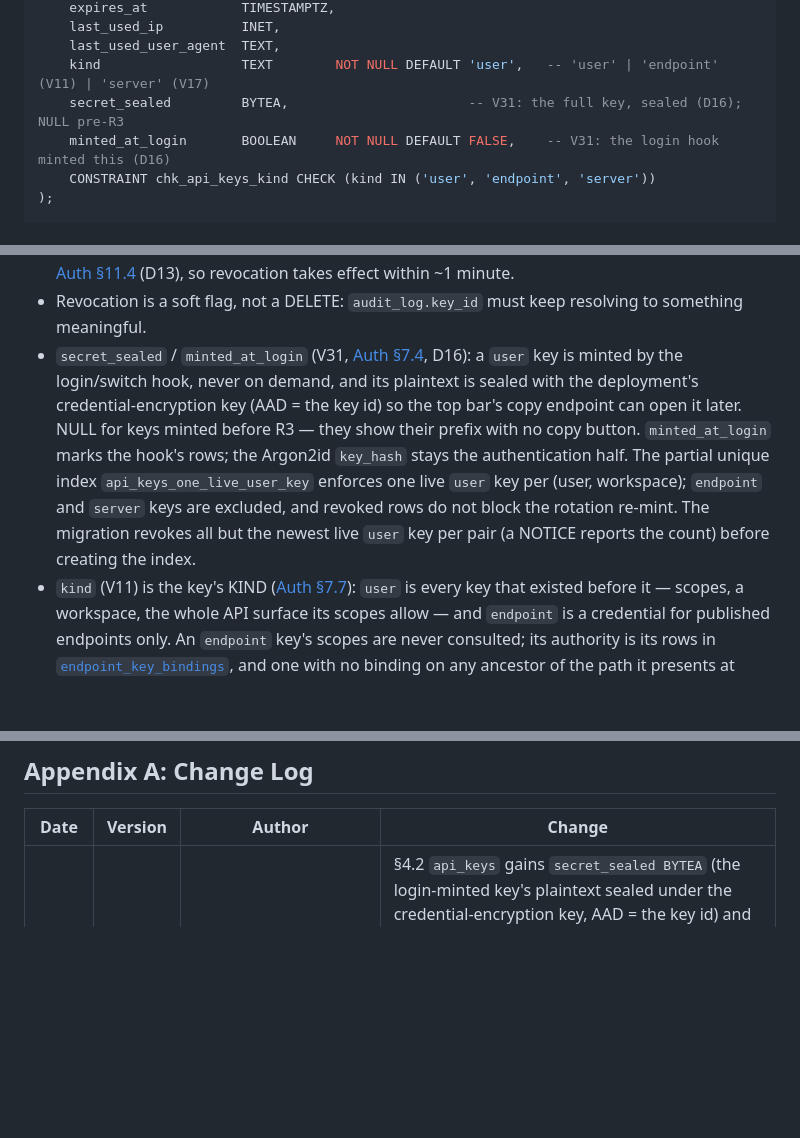
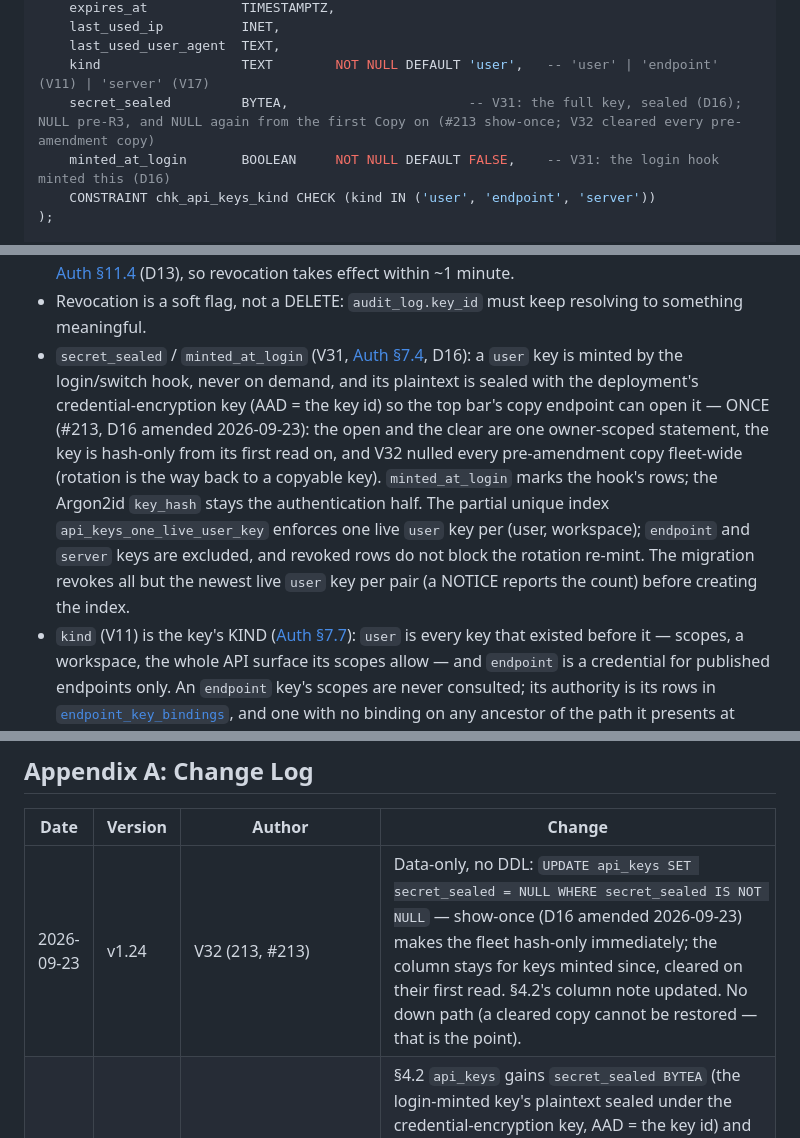
Before and after one commit to msabiransari/datapipelines, a Markdown page: docs/metadata-db.md, 3 parts joined by grey strips. GitHub-like rendering; blank space fills up the shorter version.

Commit message:
docs(metadata-db): V32 row and the secret_sealed show-once semantics in 4.2 (#213)

```diff
--- a/docs/metadata-db.md
+++ b/docs/metadata-db.md
@@ -142,7 +142,7 @@ CREATE TABLE api_keys (
     last_used_ip          INET,
     last_used_user_agent  TEXT,
     kind                  TEXT        NOT NULL DEFAULT 'user',   -- 'user' | 'endpoint' (V11) | 'server' (V17)
-    secret_sealed         BYTEA,                       -- V31: the full key, sealed (D16); NULL pre-R3
+    secret_sealed         BYTEA,                       -- V31: the full key, sealed (D16); NULL pre-R3, and NULL again from the first Copy on (#213 show-once; V32 cleared every pre-amendment copy)
     minted_at_login       BOOLEAN     NOT NULL DEFAULT FALSE,    -- V31: the login hook minted this (D16)
     CONSTRAINT chk_api_keys_kind CHECK (kind IN ('user', 'endpoint', 'server'))
 );
@@ -164,7 +164,7 @@ CREATE UNIQUE INDEX api_keys_one_live_user_key ON api_keys(user_id, workspace_id
 - `scopes` is a `TEXT[]`; a key's scopes must be a subset of its creator's scopes at creation time (enforced by the application, not the schema — the creator's scopes are derived per D14, not stored).
 - `is_revoked` and `expires_at` are both re-checked on every request through the 60s cache in [Auth §11.4](auth.md#114-api-key-validation-cache) (D13), so revocation takes effect within ~1 minute.
 - Revocation is a soft flag, not a DELETE: `audit_log.key_id` must keep resolving to something meaningful.
-- `secret_sealed` / `minted_at_login` (V31, [Auth §7.4](auth.md#74-issuance), D16): a `user` key is minted by the login/switch hook, never on demand, and its plaintext is sealed with the deployment's credential-encryption key (AAD = the key id) so the top bar's copy endpoint can open it later. NULL for keys minted before R3 — they show their prefix with no copy button. `minted_at_login` marks the hook's rows; the Argon2id `key_hash` stays the authentication half. The partial unique index `api_keys_one_live_user_key` enforces one live `user` key per (user, workspace); `endpoint` and `server` keys are excluded, and revoked rows do not block the rotation re-mint. The migration revokes all but the newest live `user` key per pair (a NOTICE reports the count) before creating the index.
+- `secret_sealed` / `minted_at_login` (V31, [Auth §7.4](auth.md#74-issuance), D16): a `user` key is minted by the login/switch hook, never on demand, and its plaintext is sealed with the deployment's credential-encryption key (AAD = the key id) so the top bar's copy endpoint can open it — ONCE (#213, D16 amended 2026-09-23): the open and the clear are one owner-scoped statement, the key is hash-only from its first read on, and V32 nulled every pre-amendment copy fleet-wide (rotation is the way back to a copyable key). `minted_at_login` marks the hook's rows; the Argon2id `key_hash` stays the authentication half. The partial unique index `api_keys_one_live_user_key` enforces one live `user` key per (user, workspace); `endpoint` and `server` keys are excluded, and revoked rows do not block the rotation re-mint. The migration revokes all but the newest live `user` key per pair (a NOTICE reports the count) before creating the index.
 - `kind` (V11) is the key's KIND ([Auth §7.7](auth.md#77-key-kinds-and-published-endpoint-bindings)): `user` is every key that existed before it — scopes, a workspace, the whole API surface its scopes allow — and `endpoint` is a credential for published endpoints only. An `endpoint` key's scopes are never consulted; its authority is its rows in [`endpoint_key_bindings`](#414-endpoint_key_bindings), and one with no binding on any ancestor of the path it presents at authorises **nothing**. `DEFAULT 'user'` is the correct backfill for the whole pre-V11 table, so the migration needs no `UPDATE`.
 - No `updated_at` — the only mutations are `last_used_*` (written on use), `is_revoked` (written once) and `kind` (written once, at issuance), and all are self-timestamping or immutable.
 
@@ -1205,6 +1205,7 @@ Three pieces of execution state that a reader might reasonably expect to find he
 
 | Date | Version | Author | Change |
 |---|---|---|---|
+| 2026-09-23 | v1.24 | V32 (213, #213) | Data-only, no DDL: `UPDATE api_keys SET secret_sealed = NULL WHERE secret_sealed IS NOT NULL` — show-once (D16 amended 2026-09-23) makes the fleet hash-only immediately; the column stays for keys minted since, cleared on their first read. §4.2's column note updated. No down path (a cleared copy cannot be restored — that is the point). |
 | 2026-09-21 | v1.23 | V31 (179, roles R3) | §4.2 `api_keys` gains `secret_sealed BYTEA` (the login-minted key's plaintext sealed under the credential-encryption key, AAD = the key id) and `minted_at_login BOOLEAN`, plus the partial UNIQUE `api_keys_one_live_user_key` (`(user_id, workspace_id)` where `kind = 'user' AND NOT is_revoked`) — the migration revokes all but the newest live user key per pair first, with the count in a NOTICE. §5's table gains the index. |
 | 2026-09-20 | v1.22 | V29 + V30 (177, roles R1) | **§4.12 `workspace_members` and §4.17 `workspace_invitations` carry ONE `role`** (`viewer` \| `author` \| `promoter` \| `workspace_admin`, CHECK'd) — V23's three booleans folded back by V29 with the precedence admin → workspace_admin, else promoter, else author, else viewer; `idx_workspace_members_admins` keeps its name over the new predicate; the down path is in the migration and proven up-and-down by `WorkspaceRolesMigrationTest`. **§4.6 `pipeline_executions.triggered_by` → `executed_by`** (V30, D11 — the same NOT NULL FK, every actor kept) plus **`executed_by_key_kind`** (`user` \| `endpoint` \| `server` \| NULL, CHECK'd; backfilled from `triggered_via`: ENDPOINT → endpoint, MCP → user); the ERD edge follows. §4.6 also records `ENDPOINT` in `chk_triggered_via`, which V11 had widened without this document noticing. |
 | 2026-09-19 | v1.21 | 172 (#172) | No schema change. §4.13 reworded for R-EP5: the stored `path_pattern` is the part after `/api` in the `/api/<category>/<version>/<path…>` shape — the column, the constraint and every index are exactly as V11 wrote them. |
```
